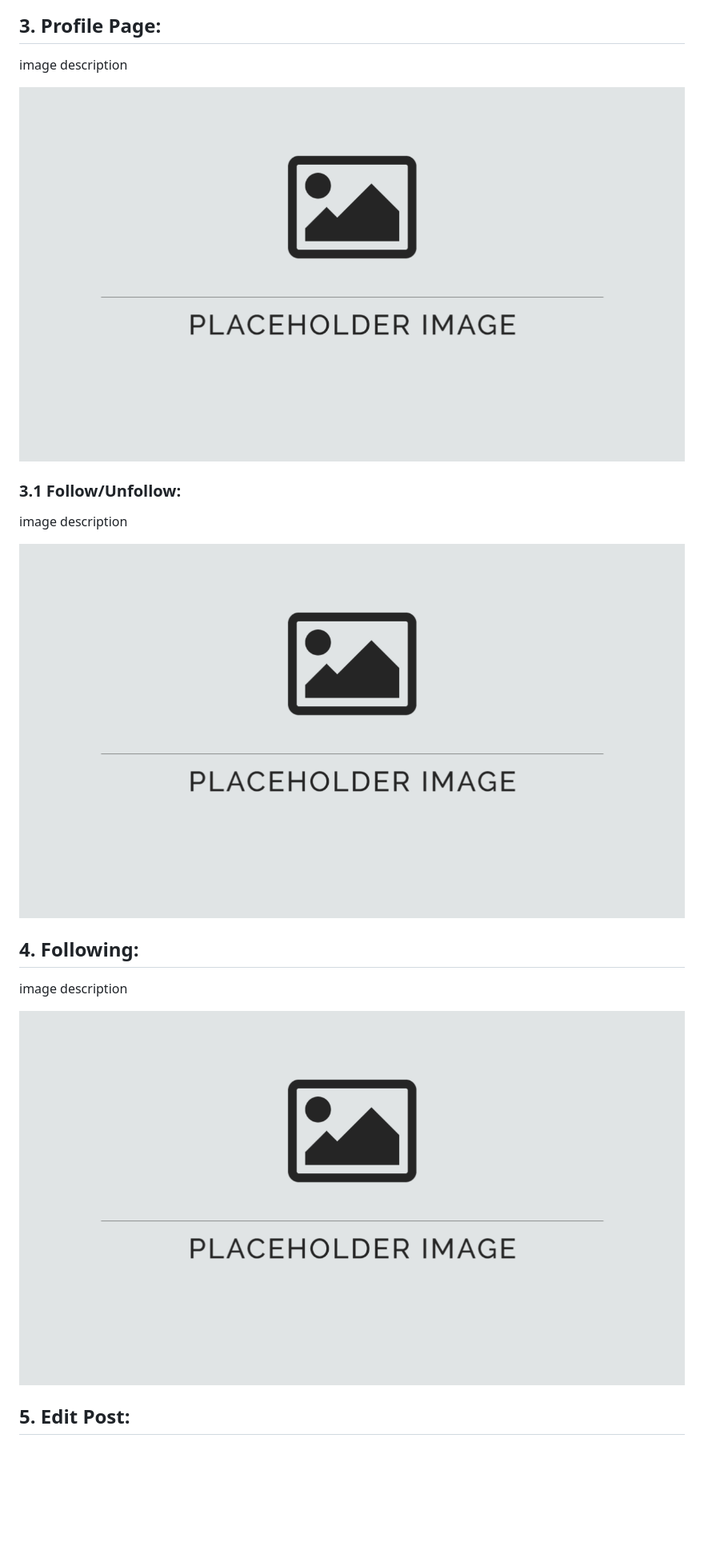
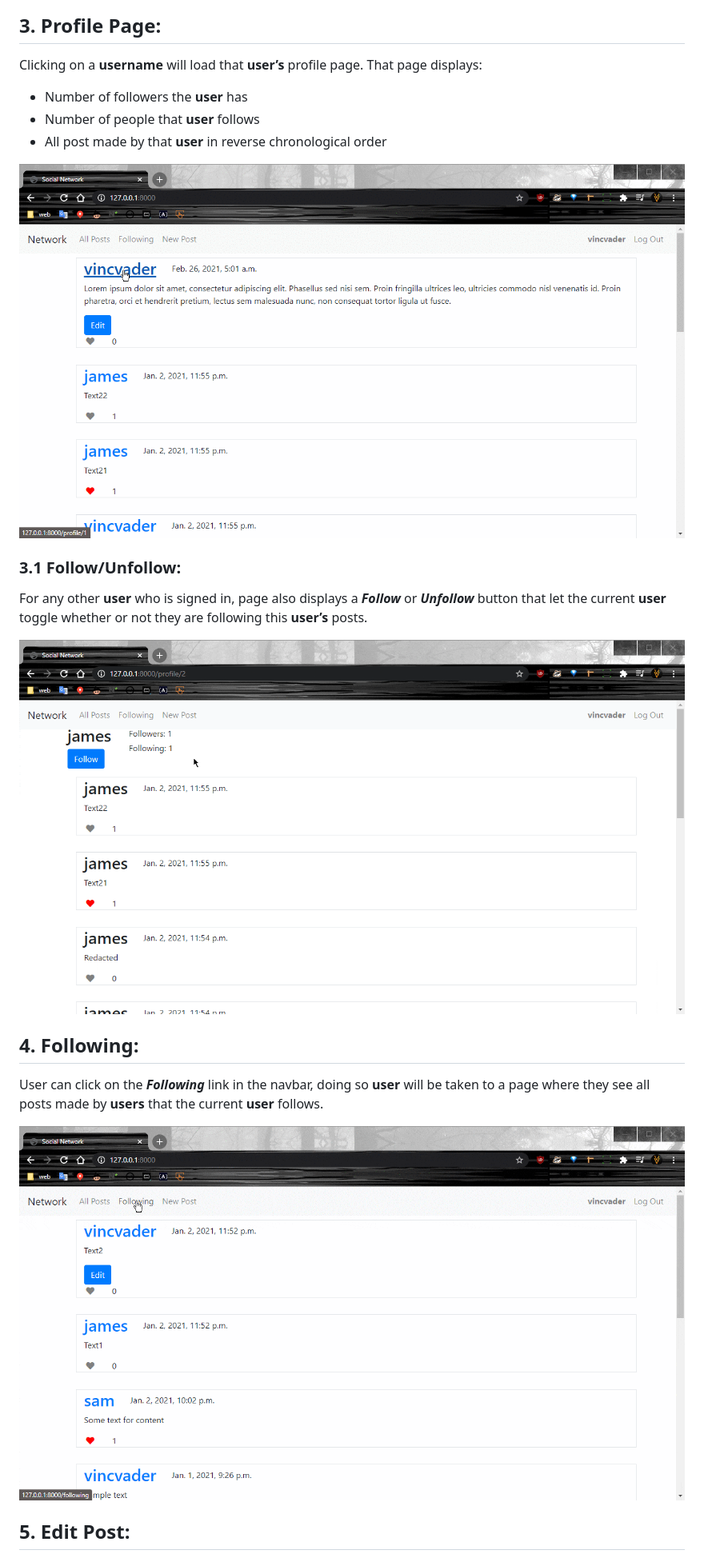
Before and after one commit to VincVader/Project-4-network, a Markdown page: README.md, the part around one of its changes. Shown at 80% size. Drawn GitHub-style; pictures changed too: readmedia/follow.gif (added), readmedia/following.gif (added), readmedia/profile-page.gif (added); blank space fills up the shorter version.

Commit message:
Finished readme, checking for mistakes

```diff
--- a/README.md
+++ b/README.md
@@ -42,21 +41,26 @@ Users who are signed in can click on _**New Post**_ link in the navbar, write a
 
 ## 3. Profile Page:
 
-image description
+Clicking on a **username** will load that **user’s** profile page.
+That page displays:
 
-![alt text](/readmedia/default.png)
+- Number of followers the **user** has
+- Number of people that **user** follows
+- All post made by that **user** in reverse chronological order
+
+![alt text](/readmedia/profile-page.gif)
 
 ### 3.1 Follow/Unfollow:
 
-image description
+For any other **user** who is signed in, page also displays a _**Follow**_ or _**Unfollow**_ button that let the current **user** toggle whether or not they are following this **user’s** posts.
 
-![follow/unfollow user](/readmedia/default.png)
+![follow/unfollow user](/readmedia/follow.gif)
 
 ## 4. Following:
 
-image description
+User can click on the _**Following**_ link in the navbar, doing so **user** will be taken to a page where they see all posts made by **users** that the current **user** follows.
 
-![alt text](/readmedia/default.png)
+![following](/readmedia/following.gif)
 
 ## 5. Edit Post:
 
```
Also changed, not shown: other parts of README.md (+10 -8 lines), readmedia/liking.gif (added), readmedia/pagination.gif (added), 2 other files.
